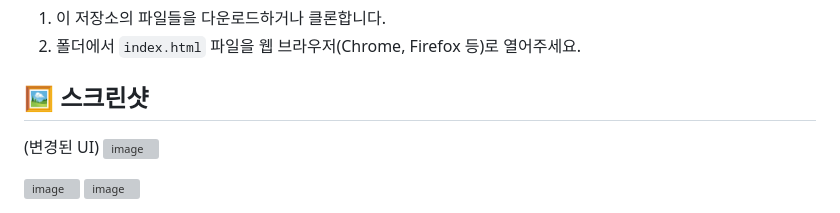
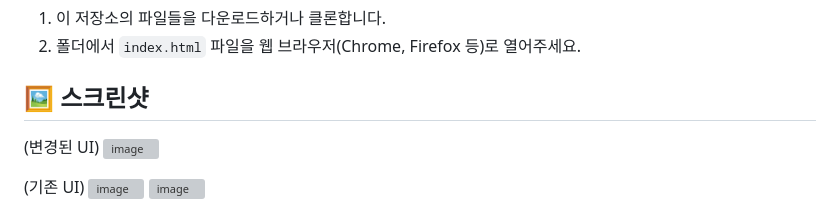
Before and after one commit to texas-yang/TETRIS_AiwithGeminiAsist, a Markdown page: README.md, the part around the change. Drawn GitHub-style; grey boxes are pictures that could not be loaded.

```diff
--- a/README.md
+++ b/README.md
@@ -72,9 +72,11 @@ HTML, CSS, JavaScript로 구현된 클래식 테트리스 게임입니다. Gemin
 2.  폴더에서 `index.html` 파일을 웹 브라우저(Chrome, Firefox 등)로 열어주세요.
 
 ## 🖼️ 스크린샷
+
 (변경된 UI)
 <img width="626" height="764" alt="image" src="https://github.com/user-attachments/assets/c3ff3067-e9db-4eb9-afda-1786b0ea011a" />
 
+
+(기존 UI)
 <img width="494" height="865" alt="image" src="https://github.com/user-attachments/assets/15d42ebd-53b1-49c0-9141-a6d9f93301e1" />
-
 <img width="507" height="868" alt="image" src="https://github.com/user-attachments/assets/5ce74189-8078-41d2-b092-4070f96498a9" />
```
